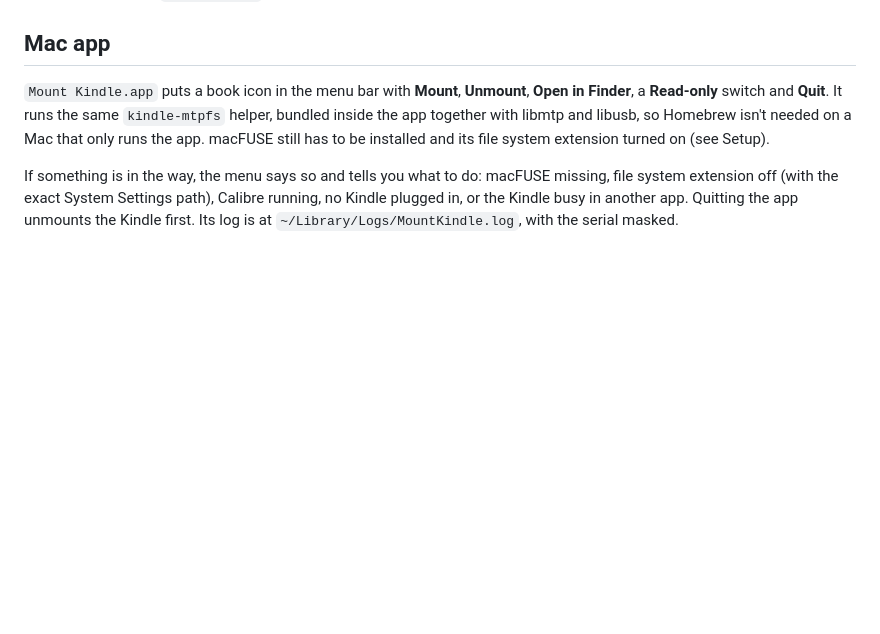
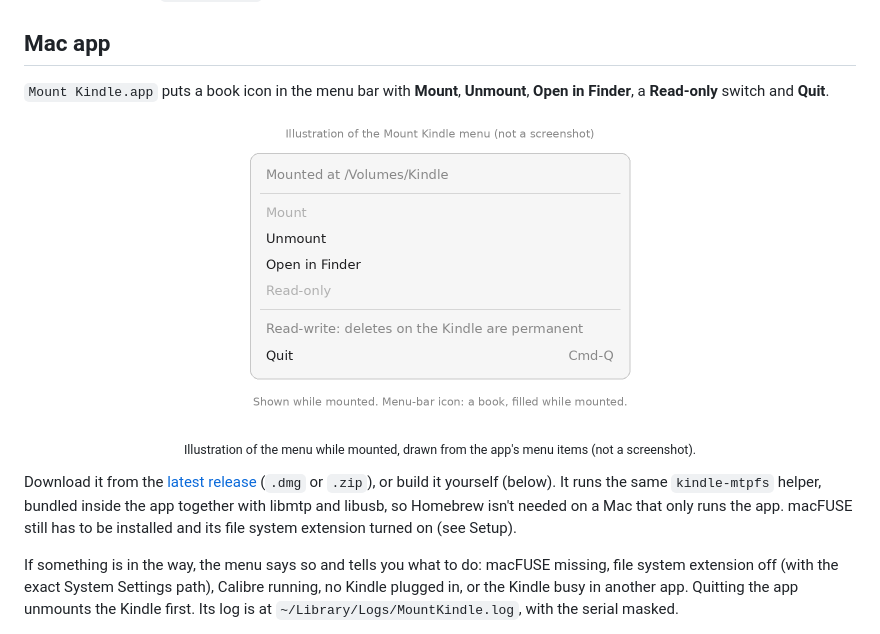
Before and after one commit to voantony/kindle-mtp-mount, a Markdown page: README.md, the part around one of its changes. Rendered like a GitHub page; pictures changed too: docs/images/menu-illustration.png (added); blank space fills up the shorter version.

```diff
--- a/README.md
+++ b/README.md
@@ -101,7 +115,13 @@ loop and never resets the USB connection.
 ## Mac app
 
 `Mount Kindle.app` puts a book icon in the menu bar with **Mount**,
-**Unmount**, **Open in Finder**, a **Read-only** switch and **Quit**. It runs
+**Unmount**, **Open in Finder**, a **Read-only** switch and **Quit**.
+
+<p align="center"><img src="docs/images/menu-illustration.png" width="440" alt="Illustration of the Mount Kindle menu: Mounted at /Volumes/Kindle, Mount, Unmount, Open in Finder, Read-only, Quit"></p>
+<p align="center"><sub>Illustration of the menu while mounted, drawn from the app's menu items (not a screenshot).</sub></p>
+
+Download it from the [latest release](https://github.com/voantony/kindle-mtp-mount/releases/latest)
+(`.dmg` or `.zip`), or build it yourself (below). It runs
 the same `kindle-mtpfs` helper, bundled inside the app together with libmtp
 and libusb, so Homebrew isn't needed on a Mac that only runs the app. macFUSE
 still has to be installed and its file system extension turned on (see Setup).
```
Also changed, not shown: other parts of README.md (+28 -14 lines), docs/images/finder-kindle.png (added).
